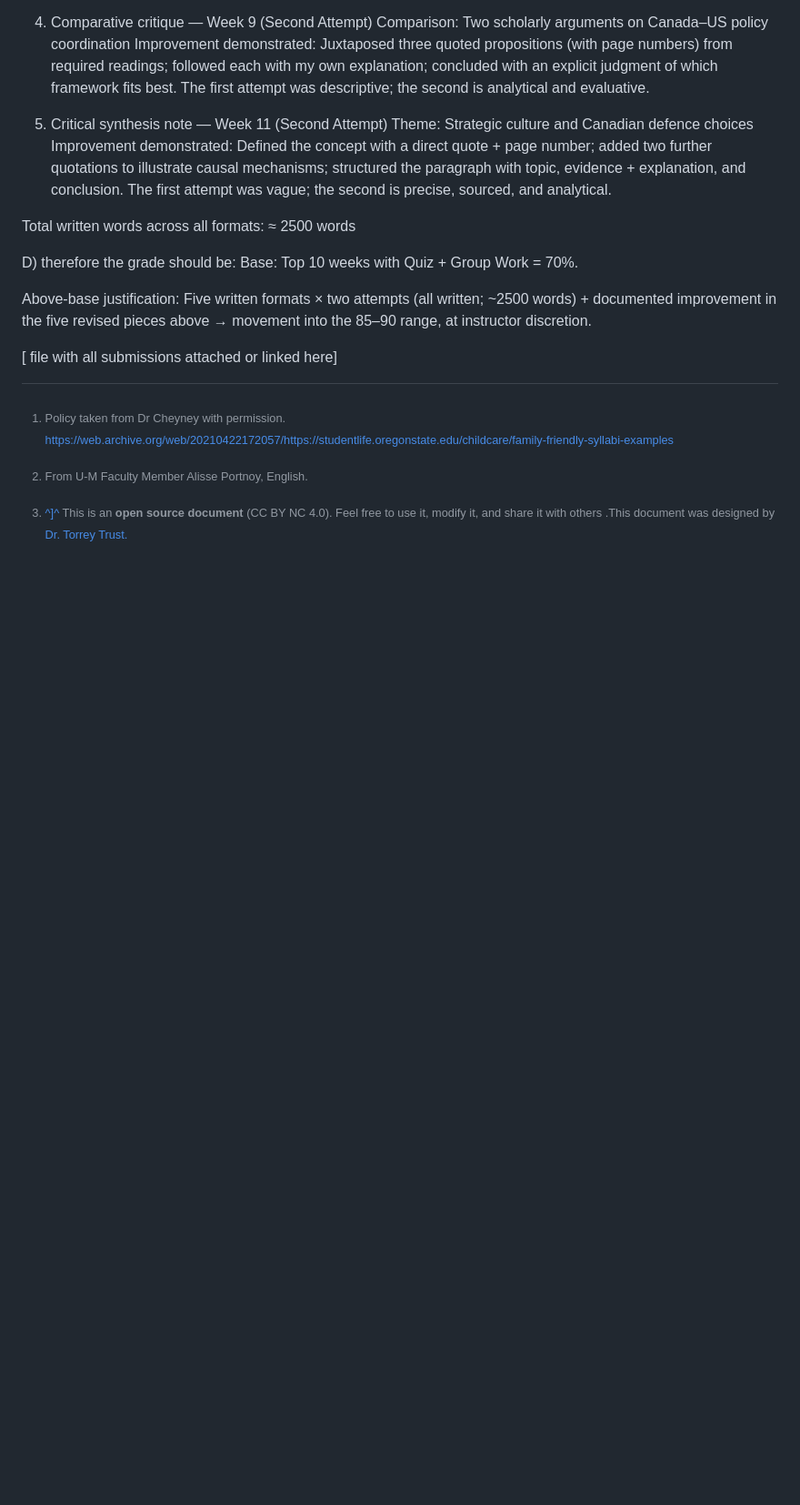
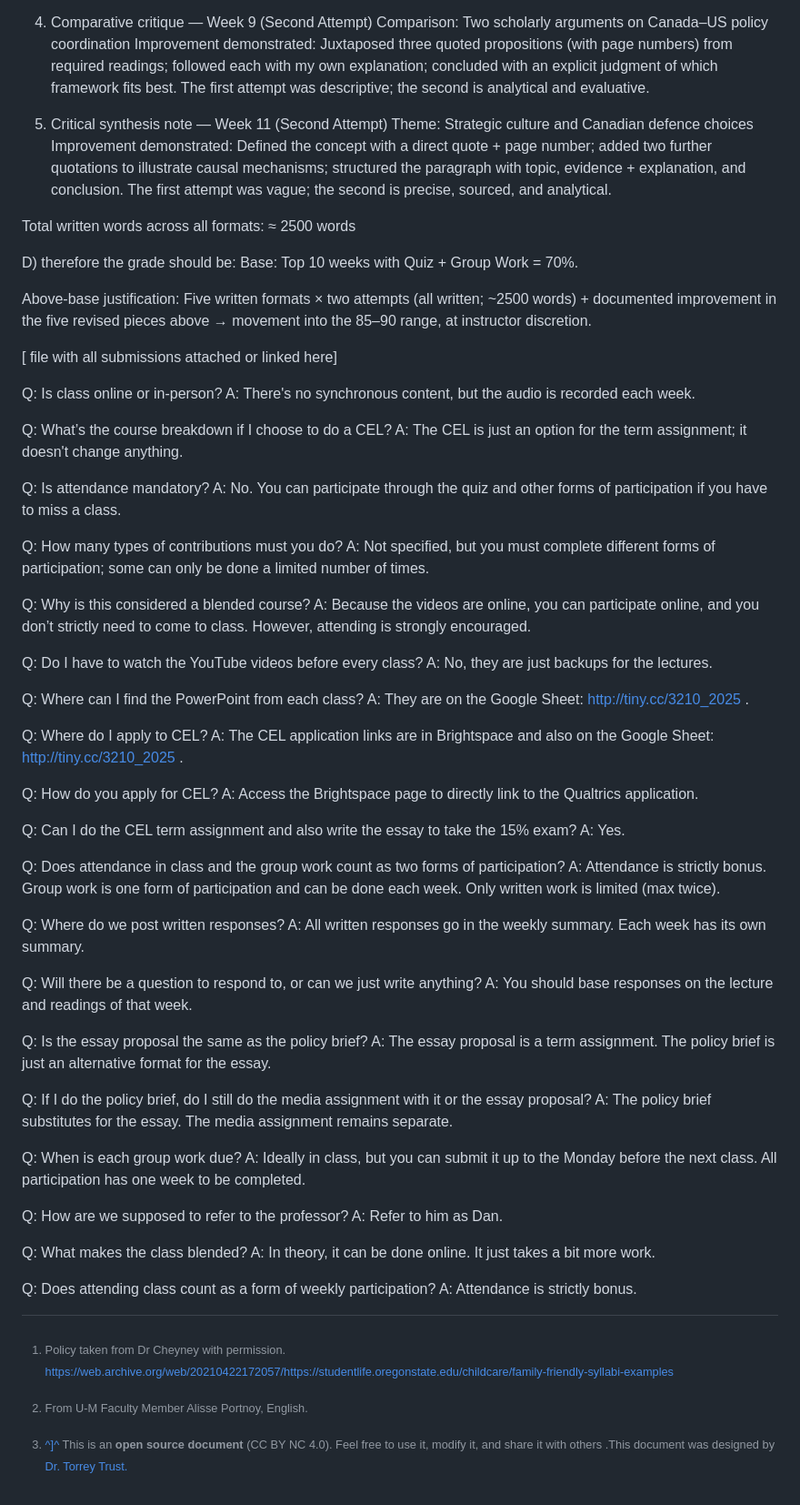
Before and after one commit to dbousfie/CanadaUSrelations, a Markdown page: syllabus.md, the part around the change. Shown at 91% size. Drawn GitHub-style; blank space fills up the shorter version.

```diff
--- a/syllabus.md
+++ b/syllabus.md
@@ -2091,3 +2091,62 @@ Base: Top 10 weeks with Quiz + Group Work = 70%.
 Above‑base justification: Five written formats × two attempts (all written; ~2500 words) + documented improvement in the five revised pieces above → movement into the 85–90 range, at instructor discretion.
 
 [ file with all submissions attached or linked here]
+
+Q: Is class online or in-person?
+A: There's no synchronous content, but the audio is recorded each week.
+
+Q: What’s the course breakdown if I choose to do a CEL?
+A: The CEL is just an option for the term assignment; it doesn't change anything.
+
+Q: Is attendance mandatory?
+A: No. You can participate through the quiz and other forms of participation if you have to miss a class.
+
+Q: How many types of contributions must you do?
+A: Not specified, but you must complete different forms of participation; some can only be done a limited number of times.
+
+Q: Why is this considered a blended course?
+A: Because the videos are online, you can participate online, and you don’t strictly need to come to class. However, attending is strongly encouraged.
+
+Q: Do I have to watch the YouTube videos before every class?
+A: No, they are just backups for the lectures.
+
+Q: Where can I find the PowerPoint from each class?
+A: They are on the Google Sheet: http://tiny.cc/3210_2025
+.
+
+Q: Where do I apply to CEL?
+A: The CEL application links are in Brightspace and also on the Google Sheet: http://tiny.cc/3210_2025
+.
+
+Q: How do you apply for CEL?
+A: Access the Brightspace page to directly link to the Qualtrics application.
+
+Q: Can I do the CEL term assignment and also write the essay to take the 15% exam?
+A: Yes.
+
+Q: Does attendance in class and the group work count as two forms of participation?
+A: Attendance is strictly bonus. Group work is one form of participation and can be done each week. Only written work is limited (max twice).
+
+Q: Where do we post written responses?
+A: All written responses go in the weekly summary. Each week has its own summary.
+
+Q: Will there be a question to respond to, or can we just write anything?
+A: You should base responses on the lecture and readings of that week.
+
+Q: Is the essay proposal the same as the policy brief?
+A: The essay proposal is a term assignment. The policy brief is just an alternative format for the essay.
+
+Q: If I do the policy brief, do I still do the media assignment with it or the essay proposal?
+A: The policy brief substitutes for the essay. The media assignment remains separate.
+
+Q: When is each group work due?
+A: Ideally in class, but you can submit it up to the Monday before the next class. All participation has one week to be completed.
+
+Q: How are we supposed to refer to the professor?
+A: Refer to him as Dan.
+
+Q: What makes the class blended?
+A: In theory, it can be done online. It just takes a bit more work.
+
+Q: Does attending class count as a form of weekly participation?
+A: Attendance is strictly bonus.
```
